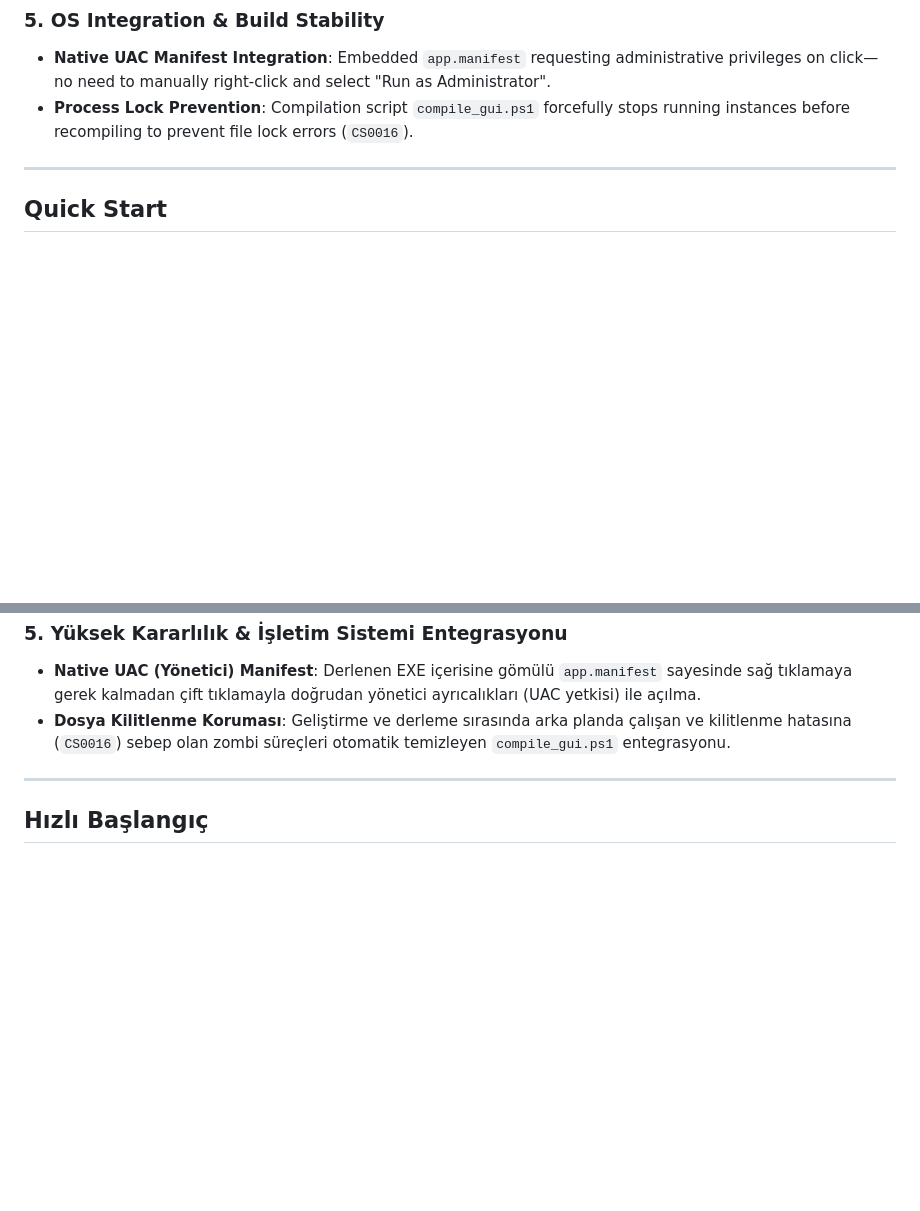
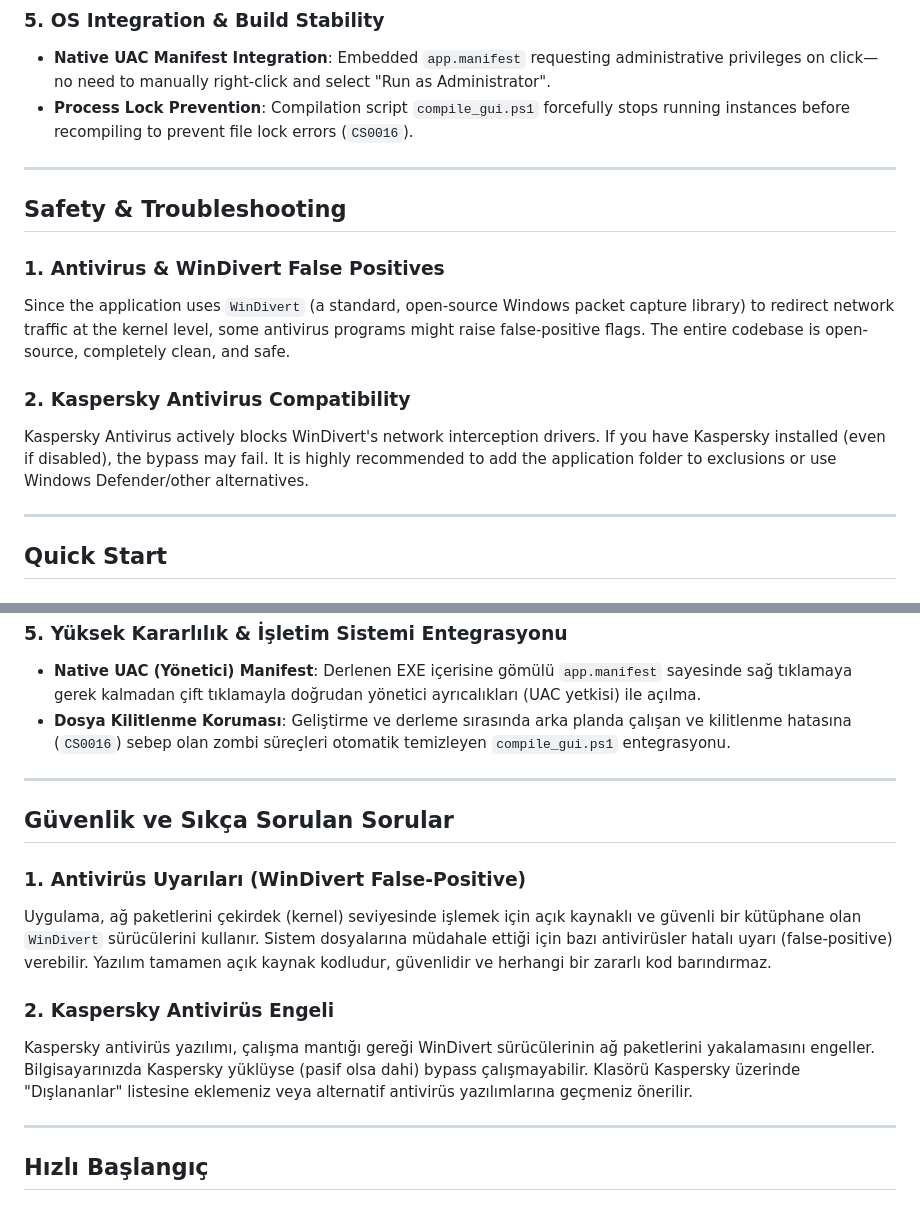
Before and after one commit to cagannbl/GoodbyeDPI-Turkey-Control-Panel, a Markdown page: README.md, 2 parts joined by grey strips. Drawn GitHub-style; blank space fills up the shorter version.

Commit message:
guvenlik bolumu eklendi

```diff
--- a/README.md
+++ b/README.md
@@ -38,6 +38,16 @@ GoodbyeDPI Turkey Control Panel is an enterprise-grade GUI and network tunneling
 ### 5. OS Integration & Build Stability
 *   **Native UAC Manifest Integration**: Embedded `app.manifest` requesting administrative privileges on click—no need to manually right-click and select "Run as Administrator".
 *   **Process Lock Prevention**: Compilation script `compile_gui.ps1` forcefully stops running instances before recompiling to prevent file lock errors (`CS0016`).
+
+---
+
+## Safety & Troubleshooting
+
+### 1. Antivirus & WinDivert False Positives
+Since the application uses `WinDivert` (a standard, open-source Windows packet capture library) to redirect network traffic at the kernel level, some antivirus programs might raise false-positive flags. The entire codebase is open-source, completely clean, and safe.
+
+### 2. Kaspersky Antivirus Compatibility
+Kaspersky Antivirus actively blocks WinDivert's network interception drivers. If you have Kaspersky installed (even if disabled), the bypass may fail. It is highly recommended to add the application folder to exclusions or use Windows Defender/other alternatives.
 
 ---
 
@@ -99,6 +109,16 @@ GoodbyeDPI Türkiye Kontrol Paneli, Türkiye'deki internet servis sağlayıcıla
 
 ---
 
+## Güvenlik ve Sıkça Sorulan Sorular
+
+### 1. Antivirüs Uyarıları (WinDivert False-Positive)
+Uygulama, ağ paketlerini çekirdek (kernel) seviyesinde işlemek için açık kaynaklı ve güvenli bir kütüphane olan `WinDivert` sürücülerini kullanır. Sistem dosyalarına müdahale ettiği için bazı antivirüsler hatalı uyarı (false-positive) verebilir. Yazılım tamamen açık kaynak kodludur, güvenlidir ve herhangi bir zararlı kod barındırmaz.
+
+### 2. Kaspersky Antivirüs Engeli
+Kaspersky antivirüs yazılımı, çalışma mantığı gereği WinDivert sürücülerinin ağ paketlerini yakalamasını engeller. Bilgisayarınızda Kaspersky yüklüyse (pasif olsa dahi) bypass çalışmayabilir. Klasörü Kaspersky üzerinde "Dışlananlar" listesine eklemeniz veya alternatif antivirüs yazılımlarına geçmeniz önerilir.
+
+---
+
 ## Hızlı Başlangıç
 
 ### Derleme (Compile)
```
